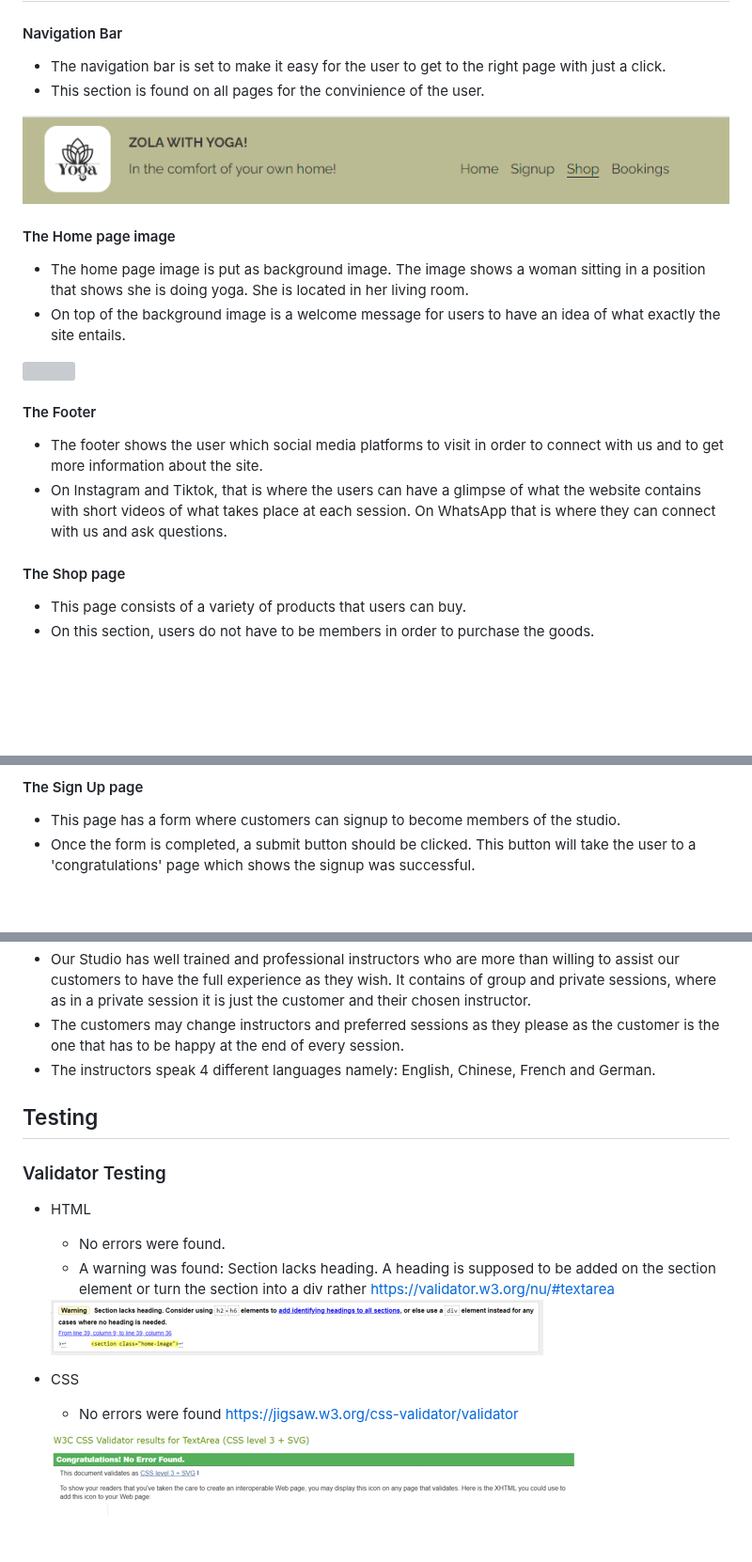
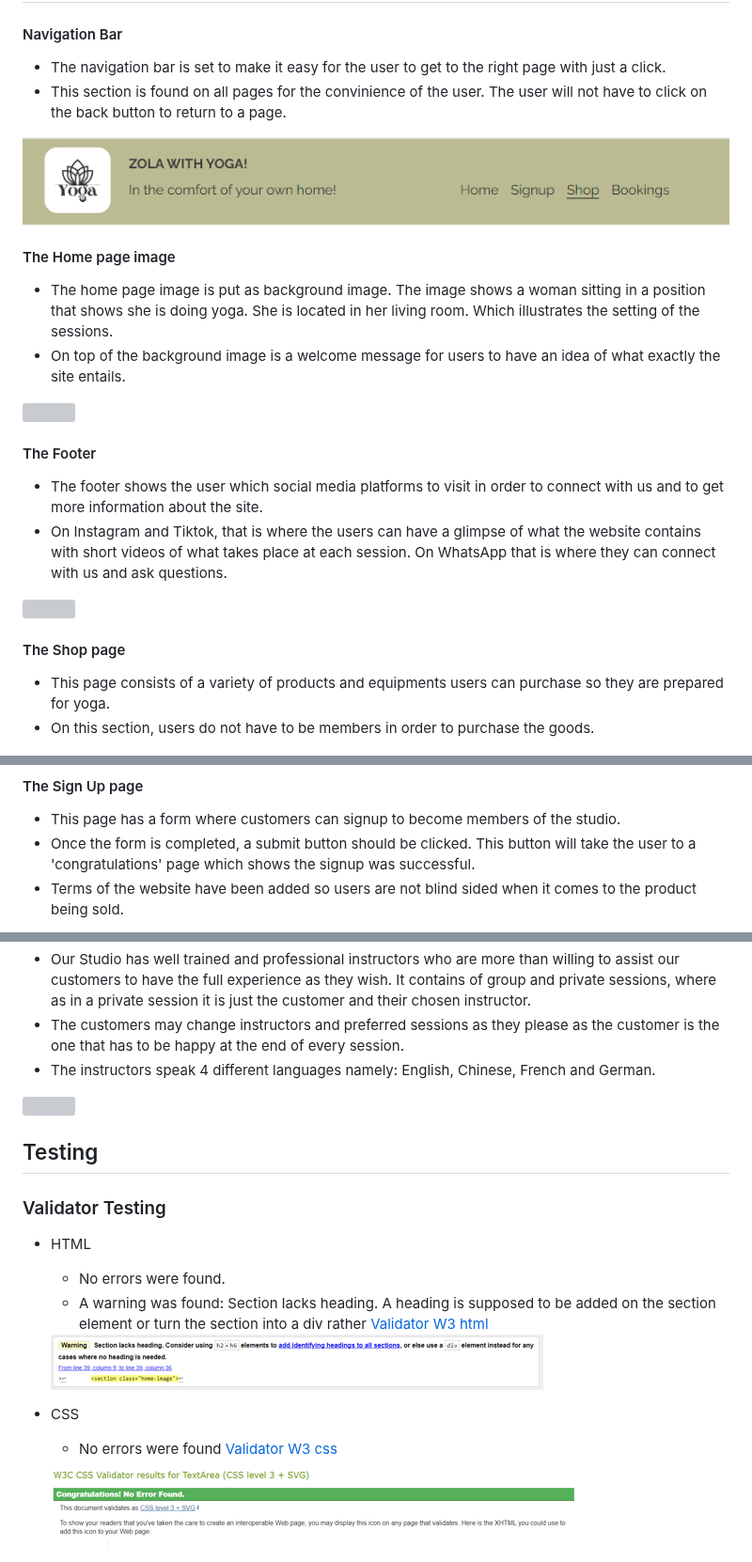
Before and after one commit to hlomphosibeko/Zola-with-Yoga, a Markdown page: README.md, 3 parts joined by grey strips. Shown at 94% size. Rendered like a GitHub page; blank space fills up the shorter version; grey boxes are pictures that could not be loaded.

Commit message:
docs: add README.md file

```diff
--- a/README.md
+++ b/README.md
@@ -8,13 +8,13 @@
 
 #### Navigation Bar
 - The navigation bar is set to make it easy for the user to get to the right page with just a click.
-- This section is found on all pages for the convinience of the user.
+- This section is found on all pages for the convinience of the user. The user will not have to click on the back button to return to a page.
 
 <img src="README.md_docs/image-2.png">
 
 #### The Home page image
-- The home page image is put as background image. The image shows a woman sitting in a position that shows she is doing yoga. She is located in her living room.
-- On top of the background image is  a welcome message for users to have an idea of what exactly the site entails.
+- The home page image is put as background image. The image shows a woman sitting in a position that shows she is doing yoga. She is located in her living room. Which illustrates the setting of the sessions.
+- On top of the background image is a welcome message for users to have an idea of what exactly the site entails.
 
 <img src="README.md_docs/image-3.png">
 
@@ -25,5 +27,5 @@
 #### The Shop page
-- This page consists of a variety of products that users can buy.
+- This page consists of a variety of products and equipments users can purchase so they are prepared for yoga.
 - On this section, users do not have to be members in order to purchase the goods.
 
 <img src="README.md_docs/image-7.png">
@@ -31,4 +33,5 @@
 #### The Sign Up page
 - This page has a form where customers can signup to become members of the studio.
 - Once the form is completed, a submit button should be clicked. This button will take the user to a 'congratulations' page which shows the signup was successful.
+- Terms of the website have been added so users are not blind sided when it comes to the product being sold.
 
@@ -47,11 +52,13 @@
 ### Validator Testing
 * HTML
     - No errors were found.
-    - A warning was found: Section lacks heading. A heading is supposed to be added on the section element or turn the section into a div rather https://validator.w3.org/nu/#textarea
+    - A warning was found: Section lacks heading. A heading is supposed to be added on the section element or turn the section into a div rather [Validator W3 html](https://validator.w3.org/nu/#textarea)
+
     <img src="README.md_docs/image-4.png">
 
 * CSS
-    - No errors were found https://jigsaw.w3.org/css-validator/validator
+    - No errors were found [Validator W3 css](https://jigsaw.w3.org/css-validator/validator)
+
     <img src="README.md_docs/image-5.png">
 
 ## Deployment
```
Also changed, not shown: other parts of README.md (+5 -1 lines).
